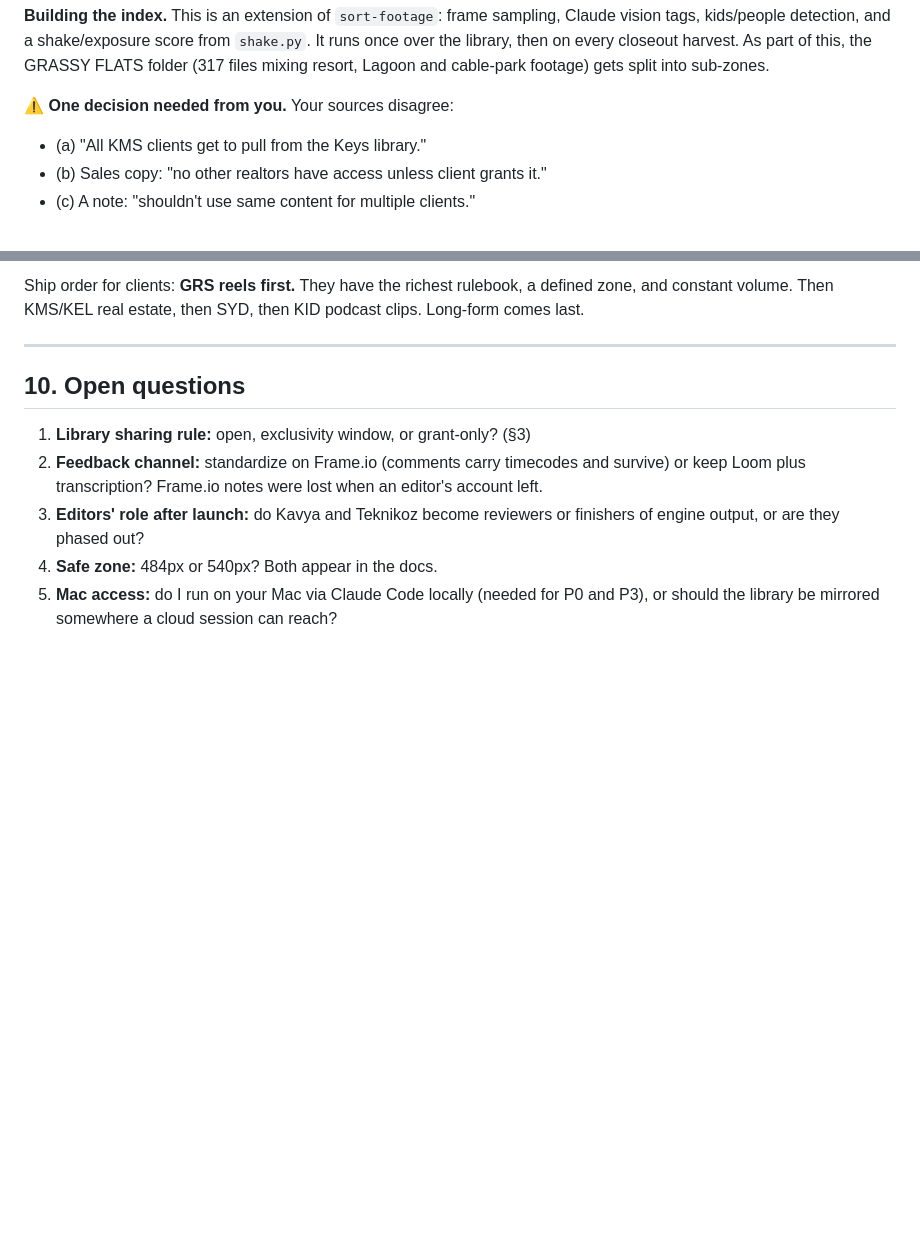
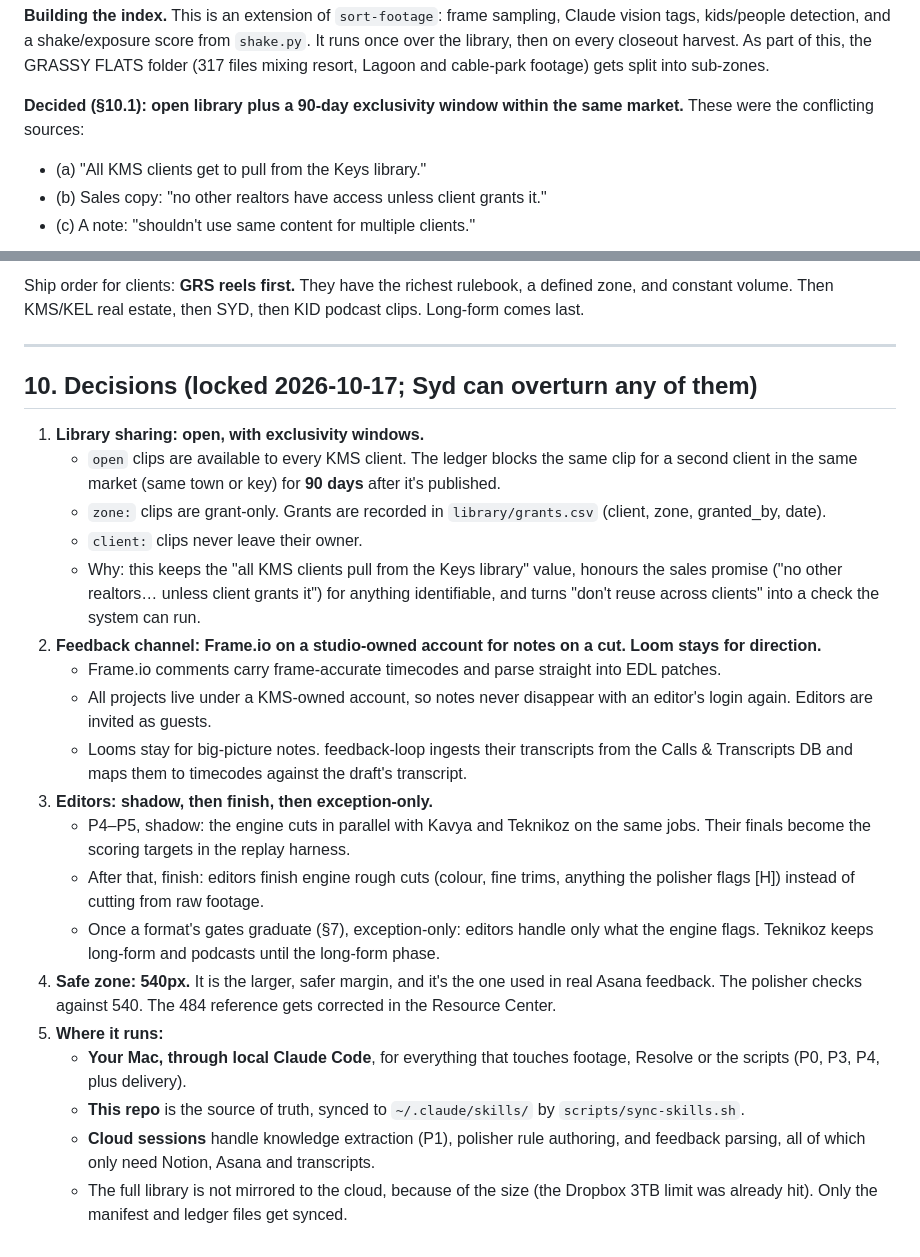
Before and after one commit to syd-maker/Claude, a Markdown page: docs/KMS_VIDEO_ENGINE_PLAN.md, 2 parts joined by grey strips. Rendered like a GitHub page; blank space fills up the shorter version.

Commit message:
Lock plan decisions: library sharing, feedback channel, editors, safe zone, runtime
Co-Authored-By: Claude Opus 5.5 <noreply@anthropic.com>
Claude-Session: https://claude.ai/code/session_01L8vHBNeMvnQF34VG7ndttT

```diff
--- a/docs/KMS_VIDEO_ENGINE_PLAN.md
+++ b/docs/KMS_VIDEO_ENGINE_PLAN.md
@@ -70,7 +70,7 @@ shot_type, motion, lens, time_of_day, location, quality (shake pct, exposure), t
 
 **Building the index.** This is an extension of `sort-footage`: frame sampling, Claude vision tags, kids/people detection, and a shake/exposure score from `shake.py`. It runs once over the library, then on every closeout harvest. As part of this, the GRASSY FLATS folder (317 files mixing resort, Lagoon and cable-park footage) gets split into sub-zones.
 
-**⚠ One decision needed from you.** Your sources disagree:
+**Decided (§10.1): open library plus a 90-day exclusivity window within the same market.** These were the conflicting sources:
 - (a) "All KMS clients get to pull from the Keys library."
 - (b) Sales copy: "no other realtors have access unless client grants it."
 - (c) A note: "shouldn't use same content for multiple clients."
@@ -176,10 +176,24 @@ Ship order for clients: **GRS reels first.** They have the richest rulebook, a d
 
 ---
 
-## 10. Open questions
+## 10. Decisions (locked 2026-10-17; Syd can overturn any of them)
 
-1. **Library sharing rule:** open, exclusivity window, or grant-only? (§3)
-2. **Feedback channel:** standardize on Frame.io (comments carry timecodes and survive) or keep Loom plus transcription? Frame.io notes were lost when an editor's account left.
-3. **Editors' role after launch:** do Kavya and Teknikoz become reviewers or finishers of engine output, or are they phased out?
-4. **Safe zone:** 484px or 540px? Both appear in the docs.
-5. **Mac access:** do I run on your Mac via Claude Code locally (needed for P0 and P3), or should the library be mirrored somewhere a cloud session can reach?
+1. **Library sharing: open, with exclusivity windows.**
+   - `open` clips are available to every KMS client. The ledger blocks the same clip for a second client in the same market (same town or key) for **90 days** after it's published.
+   - `zone:` clips are grant-only. Grants are recorded in `library/grants.csv` (client, zone, granted_by, date).
+   - `client:` clips never leave their owner.
+   - Why: this keeps the "all KMS clients pull from the Keys library" value, honours the sales promise ("no other realtors… unless client grants it") for anything identifiable, and turns "don't reuse across clients" into a check the system can run.
+2. **Feedback channel: Frame.io on a studio-owned account for notes on a cut. Loom stays for direction.**
+   - Frame.io comments carry frame-accurate timecodes and parse straight into EDL patches.
+   - All projects live under a KMS-owned account, so notes never disappear with an editor's login again. Editors are invited as guests.
+   - Looms stay for big-picture notes. feedback-loop ingests their transcripts from the Calls & Transcripts DB and maps them to timecodes against the draft's transcript.
+3. **Editors: shadow, then finish, then exception-only.**
+   - P4–P5, shadow: the engine cuts in parallel with Kavya and Teknikoz on the same jobs. Their finals become the scoring targets in the replay harness.
+   - After that, finish: editors finish engine rough cuts (colour, fine trims, anything the polisher flags [H]) instead of cutting from raw footage.
+   - Once a format's gates graduate (§7), exception-only: editors handle only what the engine flags. Teknikoz keeps long-form and podcasts until the long-form phase.
+4. **Safe zone: 540px.** It is the larger, safer margin, and it's the one used in real Asana feedback. The polisher checks against 540. The 484 reference gets corrected in the Resource Center.
+5. **Where it runs:**
+   - **Your Mac, through local Claude Code**, for everything that touches footage, Resolve or the scripts (P0, P3, P4, plus delivery).
+   - **This repo** is the source of truth, synced to `~/.claude/skills/` by `scripts/sync-skills.sh`.
+   - **Cloud sessions** handle knowledge extraction (P1), polisher rule authoring, and feedback parsing, all of which only need Notion, Asana and transcripts.
+   - The full library is not mirrored to the cloud, because of the size (the Dropbox 3TB limit was already hit). Only the manifest and ledger files get synced.
```
